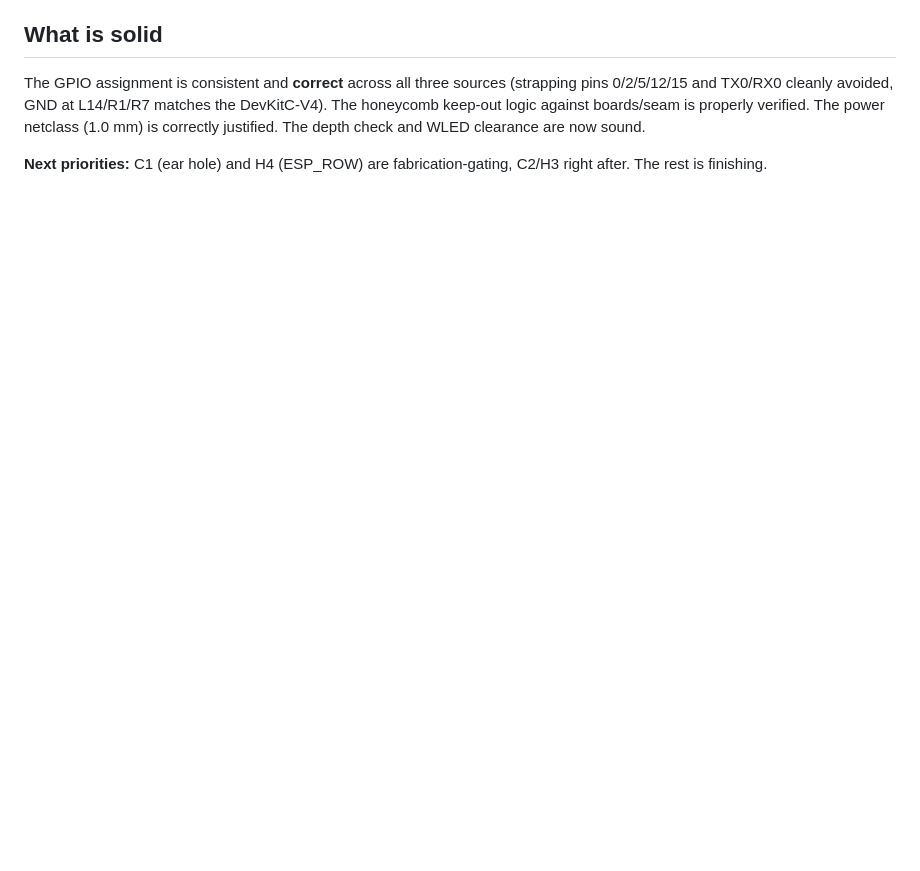
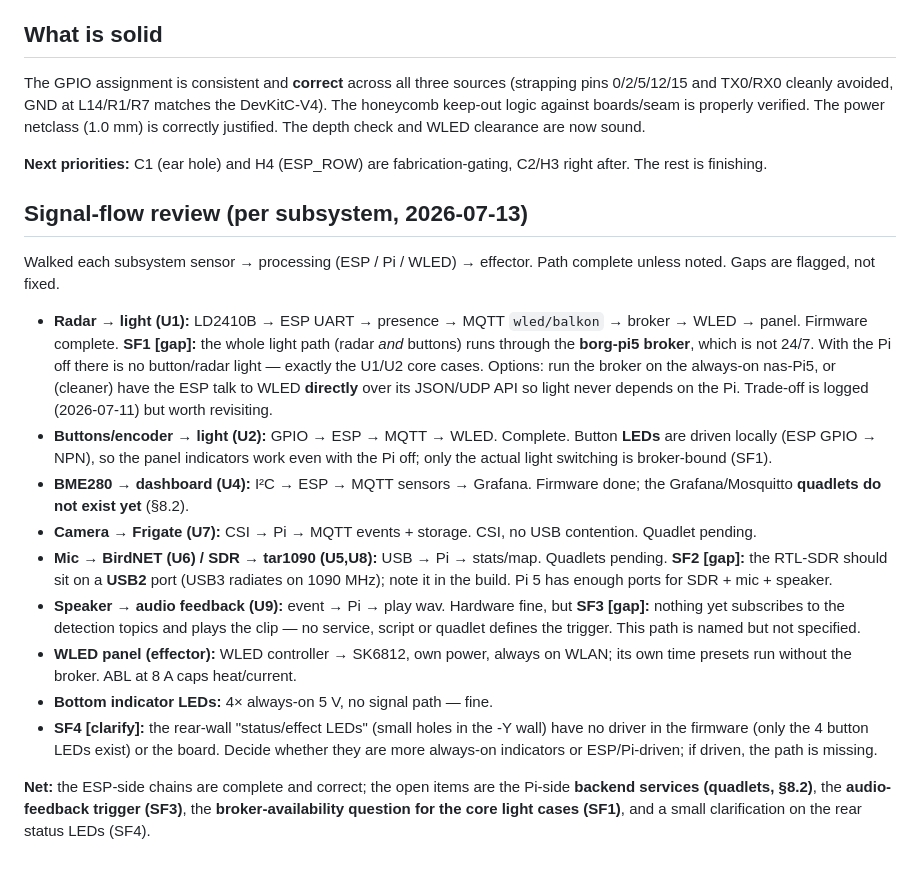
Before and after one commit to hgn/balkon-borg, a Markdown page: docs/design-review.md, the part around the change. Rendered like a GitHub page; blank space fills up the shorter version.

```diff
--- a/docs/design-review.md
+++ b/docs/design-review.md
@@ -145,3 +145,39 @@ The honeycomb keep-out logic against boards/seam is properly verified. The power
 
 **Next priorities:** C1 (ear hole) and H4 (ESP_ROW) are fabrication-gating, C2/H3 right
 after. The rest is finishing.
+
+## Signal-flow review (per subsystem, 2026-07-13)
+
+Walked each subsystem sensor → processing (ESP / Pi / WLED) → effector. Path complete
+unless noted. Gaps are flagged, not fixed.
+
+- **Radar → light (U1):** LD2410B → ESP UART → presence → MQTT `wled/balkon` → broker
+  → WLED → panel. Firmware complete. **SF1 [gap]:** the whole light path (radar *and*
+  buttons) runs through the **borg-pi5 broker**, which is not 24/7. With the Pi off there
+  is no button/radar light — exactly the U1/U2 core cases. Options: run the broker on the
+  always-on nas-Pi5, or (cleaner) have the ESP talk to WLED **directly** over its JSON/UDP
+  API so light never depends on the Pi. Trade-off is logged (2026-07-11) but worth revisiting.
+- **Buttons/encoder → light (U2):** GPIO → ESP → MQTT → WLED. Complete. Button **LEDs**
+  are driven locally (ESP GPIO → NPN), so the panel indicators work even with the Pi off;
+  only the actual light switching is broker-bound (SF1).
+- **BME280 → dashboard (U4):** I²C → ESP → MQTT sensors → Grafana. Firmware done; the
+  Grafana/Mosquitto **quadlets do not exist yet** (§8.2).
+- **Camera → Frigate (U7):** CSI → Pi → MQTT events + storage. CSI, no USB contention.
+  Quadlet pending.
+- **Mic → BirdNET (U6) / SDR → tar1090 (U5,U8):** USB → Pi → stats/map. Quadlets pending.
+  **SF2 [gap]:** the RTL-SDR should sit on a **USB2** port (USB3 radiates on 1090 MHz);
+  note it in the build. Pi 5 has enough ports for SDR + mic + speaker.
+- **Speaker → audio feedback (U9):** event → Pi → play wav. Hardware fine, but **SF3
+  [gap]:** nothing yet subscribes to the detection topics and plays the clip — no service,
+  script or quadlet defines the trigger. This path is named but not specified.
+- **WLED panel (effector):** WLED controller → SK6812, own power, always on WLAN; its own
+  time presets run without the broker. ABL at 8 A caps heat/current.
+- **Bottom indicator LEDs:** 4× always-on 5 V, no signal path — fine.
+- **SF4 [clarify]:** the rear-wall "status/effect LEDs" (small holes in the -Y wall) have
+  no driver in the firmware (only the 4 button LEDs exist) or the board. Decide whether
+  they are more always-on indicators or ESP/Pi-driven; if driven, the path is missing.
+
+**Net:** the ESP-side chains are complete and correct; the open items are the Pi-side
+**backend services (quadlets, §8.2)**, the **audio-feedback trigger (SF3)**, the
+**broker-availability question for the core light cases (SF1)**, and a small clarification
+on the rear status LEDs (SF4).
```
Also changed, not shown: README.md (+30 -0 lines), docs/wiring.md (added, +71 -0 lines), docs/img/enclosure.png, docs/img/pcb-top.png.
